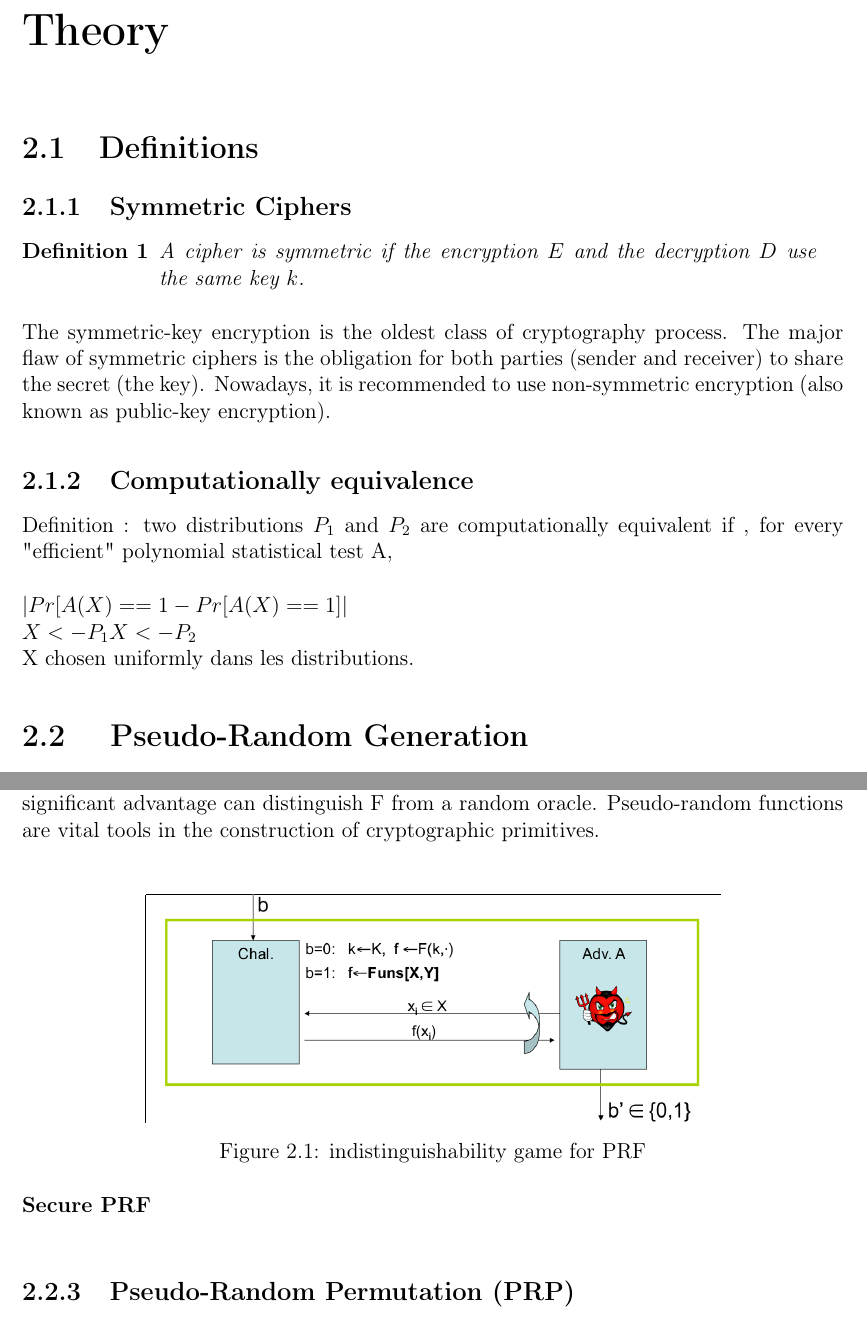
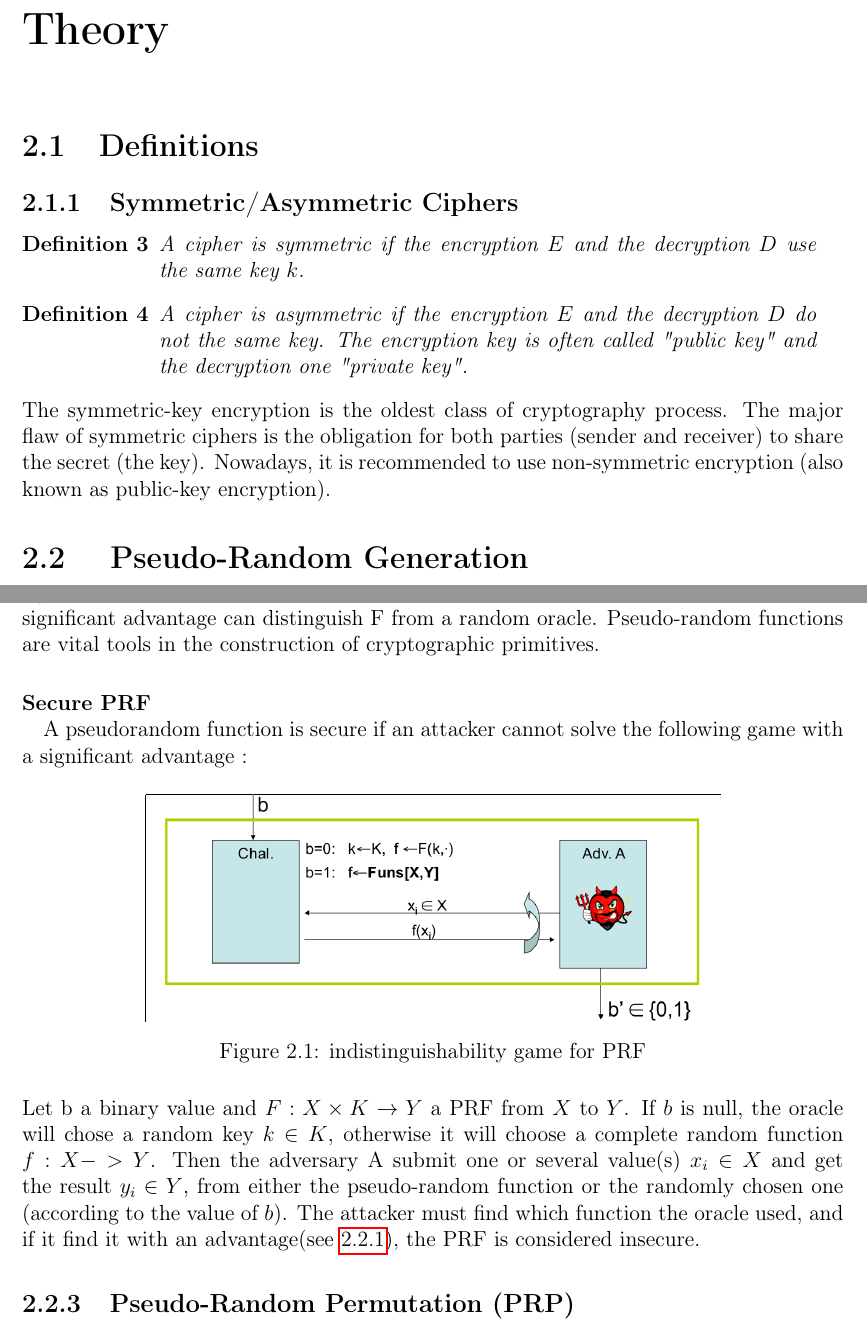
Before and after one commit to lucasg/report-crypto1, a LaTeX thesis (Crypto-I.tex, which reads theory.tex): two parts of pages 11 and 12 of 41, joined at a grey line, cut so that both start at the same text. Compiled offline with pdfLaTeX.

Commit message:
Secure PRF and PRP

```diff
--- a/theory.tex
+++ b/theory.tex
@@ -2,7 +2,7 @@
 
 \section{Definitions}
 
-\subsection{Symmetric Ciphers}
+\subsection{Symmetric/Asymmetric Ciphers}
 
 \begin{mydef}
 \begin{minipage}[t]{0.8\textwidth}
@@ -10,14 +10,20 @@
 \end{minipage}
 \end{mydef}
 
+\begin{mydef}
+\begin{minipage}[t]{0.8\textwidth}
+    A cipher is asymmetric if the encryption $E$ and the decryption $D$ do not the same key. The encryption key is often called "public key" and the decryption one "private key".
+\end{minipage}
+\end{mydef}
+
 The symmetric-key encryption is the oldest class of cryptography process. The major flaw of symmetric ciphers is the obligation for both parties (sender and receiver) to share the secret (the key). Nowadays, it is recommended to use non-symmetric encryption (also known as public-key encryption).
 
-\subsection{Computationally equivalence}
-Definition : two distributions $P_1$ and $P_2$ are computationally equivalent if , for every "efficient" polynomial statistical test A, \\
+%\subsection{Computationally equivalence}
+%Definition : two distributions $P_1$ and $P_2$ are computationally equivalent if , %for every "efficient" polynomial statistical test A, \\
 
-$ | Pr[A(X) == 1  - Pr[A(X) == 1] |  $ \\
-$   X <- P_1      X <- P_2              $ \\
-X chosen uniformly dans les distributions.
+%$ | Pr[A(X) == 1  - Pr[A(X) == 1] |  $ \\
+%$   X <- P_1      X <- P_2              $ \\
+%X chosen uniformly dans les distributions.
 
 %\section{Probability Remainder}
 
@@ -49,13 +56,18 @@ A pseudo-random function is a fairly easily computable function (~polynomial) wh
 Let $F$ a function from $KxD$ to $R$ which maps a two set (the domain $M$ and the range $R$) using a key parameter from $K$ : the function F is a PRF if no efficient adversary with significant advantage can distinguish F from a random oracle. Pseudo-random functions are vital tools in the construction of cryptographic primitives.
 
 \paragraph{Secure PRF \\}
+\label{sec:IND-Game-PRF}
 
-\begin{figure}[ht!]
+A pseudorandom function is secure if an attacker cannot solve the following game with a significant advantage :
+
+\begin{figure}[h!]
 	\centering
 		\includegraphics[width=0.7\textwidth]{secure-PRF.png}
 	\caption{indistinguishability game for PRF}
 	\label{fig:Cipher}
 \end{figure}
+
+Let b a binary value and $F: X\times K \rightarrow Y$  a PRF from $X$ to $Y$. If $b$ is null, the oracle will chose a random key $k\in K$, otherwise it will choose a complete random function $f:X->Y$. Then the adversary A submit one or several value(s) $x_i \in X$ and get the result $y_i \in Y$, from either the pseudo-random function or the randomly chosen one (according to the value of $b$). The attacker must find which function the oracle used, and if it find it with an advantage(see \ref{sec:advantage}), the PRF is considered insecure.
 
 
 \subsection{Pseudo-Random Permutation   (PRP)}
```
Also changed, not shown: introduction.tex (+10 -7 lines), theory.tex (16 more changed lines).
